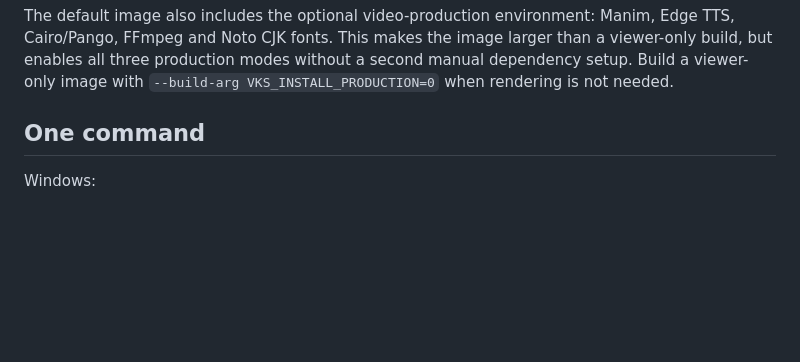
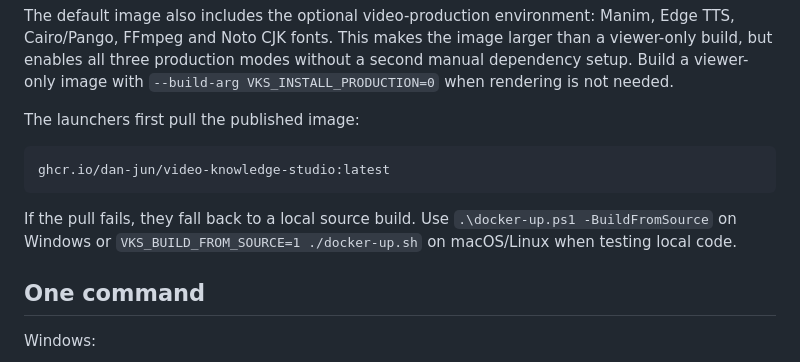
Before and after one commit to dan-jun/video-knowledge-studio, a Markdown page: docs/docker.md, the part around the change. GitHub-like rendering; blank space fills up the shorter version.

````diff
--- a/docs/docker.md
+++ b/docs/docker.md
@@ -12,6 +12,16 @@ Manim, Edge TTS, Cairo/Pango, FFmpeg and Noto CJK fonts. This makes the image
 larger than a viewer-only build, but enables all three production modes without
 a second manual dependency setup. Build a viewer-only image with
 `--build-arg VKS_INSTALL_PRODUCTION=0` when rendering is not needed.
+
+The launchers first pull the published image:
+
+```text
+ghcr.io/dan-jun/video-knowledge-studio:latest
+```
+
+If the pull fails, they fall back to a local source build. Use
+`.\docker-up.ps1 -BuildFromSource` on Windows or
+`VKS_BUILD_FROM_SOURCE=1 ./docker-up.sh` on macOS/Linux when testing local code.
 
 ## One command
 
````
Also changed, not shown: README.md (+13 -2 lines), docs/launch-kit.md (added, +139 -0 lines), docs/images/before-after.png (added), docs/images/social-preview.png (added), docs/images/workflow-overview.png (added), 12 other files.
